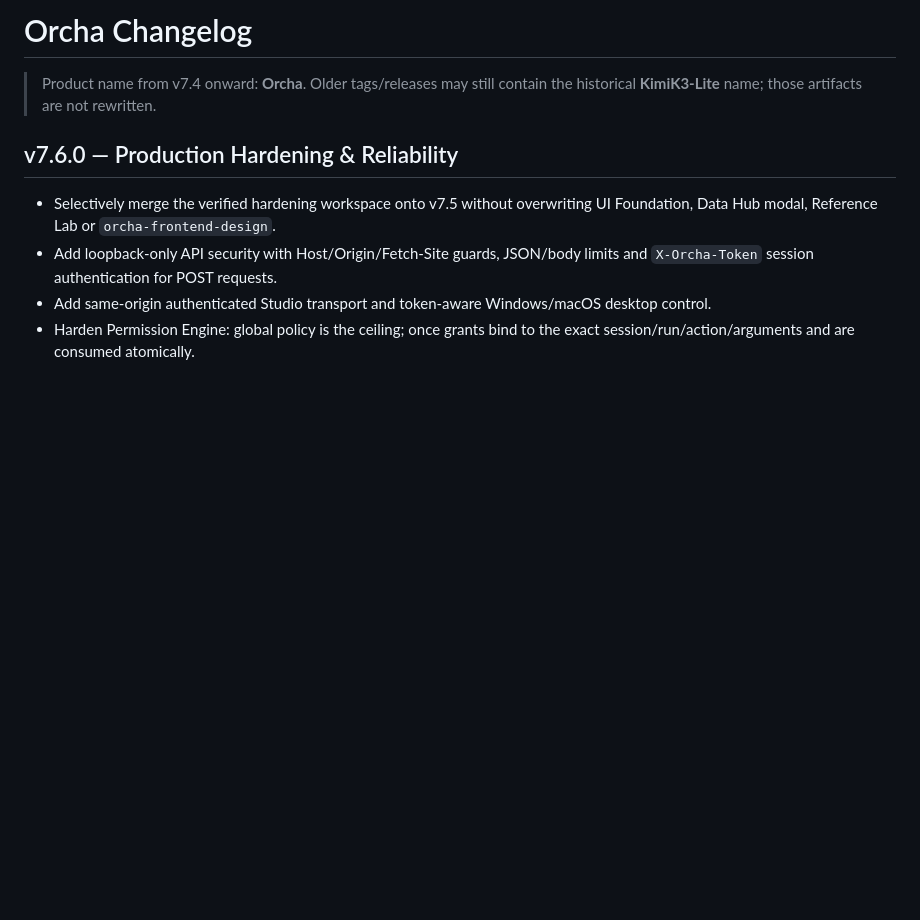
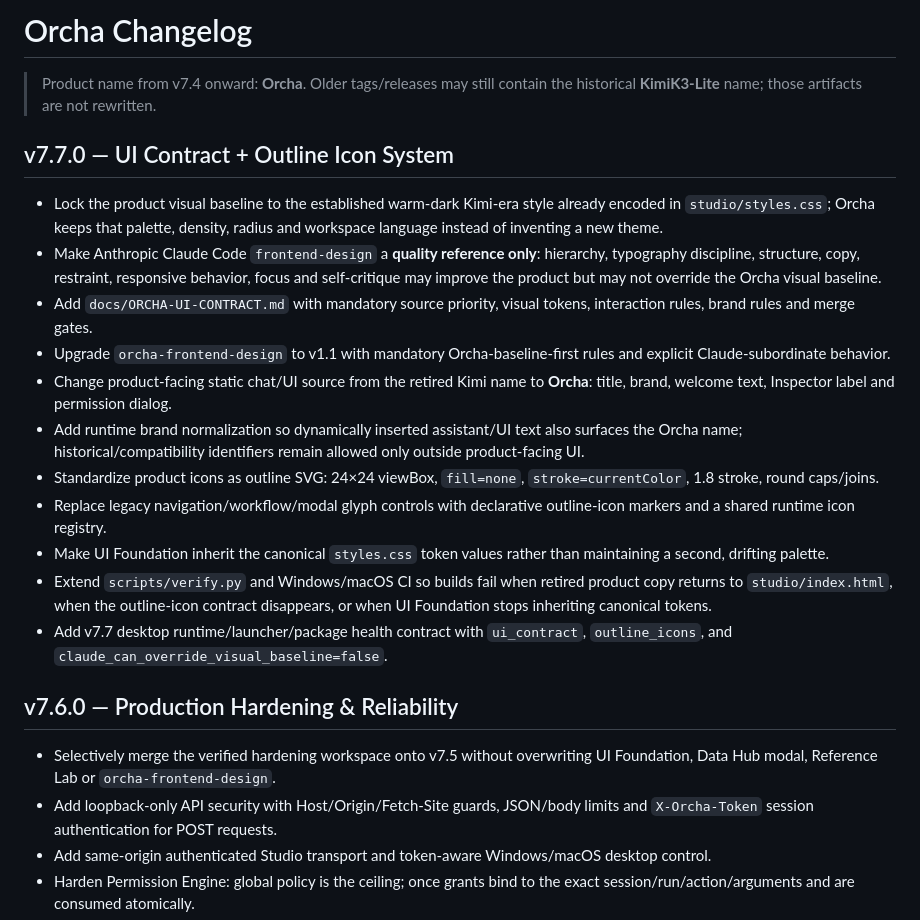
Before and after one commit to minhduchd-mds/Orcha, a Markdown page: CHANGELOG.md, the part around the change. Rendered like a GitHub page; blank space fills up the shorter version.

Commit message:
docs(v7.7): document locked UI contract and outline icons

```diff
--- a/CHANGELOG.md
+++ b/CHANGELOG.md
@@ -1,6 +1,20 @@
 # Orcha Changelog
 
 > Product name from v7.4 onward: **Orcha**. Older tags/releases may still contain the historical **KimiK3-Lite** name; those artifacts are not rewritten.
+
+## v7.7.0 — UI Contract + Outline Icon System
+
+- Lock the product visual baseline to the established warm-dark Kimi-era style already encoded in `studio/styles.css`; Orcha keeps that palette, density, radius and workspace language instead of inventing a new theme.
+- Make Anthropic Claude Code `frontend-design` a **quality reference only**: hierarchy, typography discipline, structure, copy, restraint, responsive behavior, focus and self-critique may improve the product but may not override the Orcha visual baseline.
+- Add `docs/ORCHA-UI-CONTRACT.md` with mandatory source priority, visual tokens, interaction rules, brand rules and merge gates.
+- Upgrade `orcha-frontend-design` to v1.1 with mandatory Orcha-baseline-first rules and explicit Claude-subordinate behavior.
+- Change product-facing static chat/UI source from the retired Kimi name to **Orcha**: title, brand, welcome text, Inspector label and permission dialog.
+- Add runtime brand normalization so dynamically inserted assistant/UI text also surfaces the Orcha name; historical/compatibility identifiers remain allowed only outside product-facing UI.
+- Standardize product icons as outline SVG: 24×24 viewBox, `fill=none`, `stroke=currentColor`, 1.8 stroke, round caps/joins.
+- Replace legacy navigation/workflow/modal glyph controls with declarative outline-icon markers and a shared runtime icon registry.
+- Make UI Foundation inherit the canonical `styles.css` token values rather than maintaining a second, drifting palette.
+- Extend `scripts/verify.py` and Windows/macOS CI so builds fail when retired product copy returns to `studio/index.html`, when the outline-icon contract disappears, or when UI Foundation stops inheriting canonical tokens.
+- Add v7.7 desktop runtime/launcher/package health contract with `ui_contract`, `outline_icons`, and `claude_can_override_visual_baseline=false`.
 
 ## v7.6.0 — Production Hardening & Reliability
 
```
